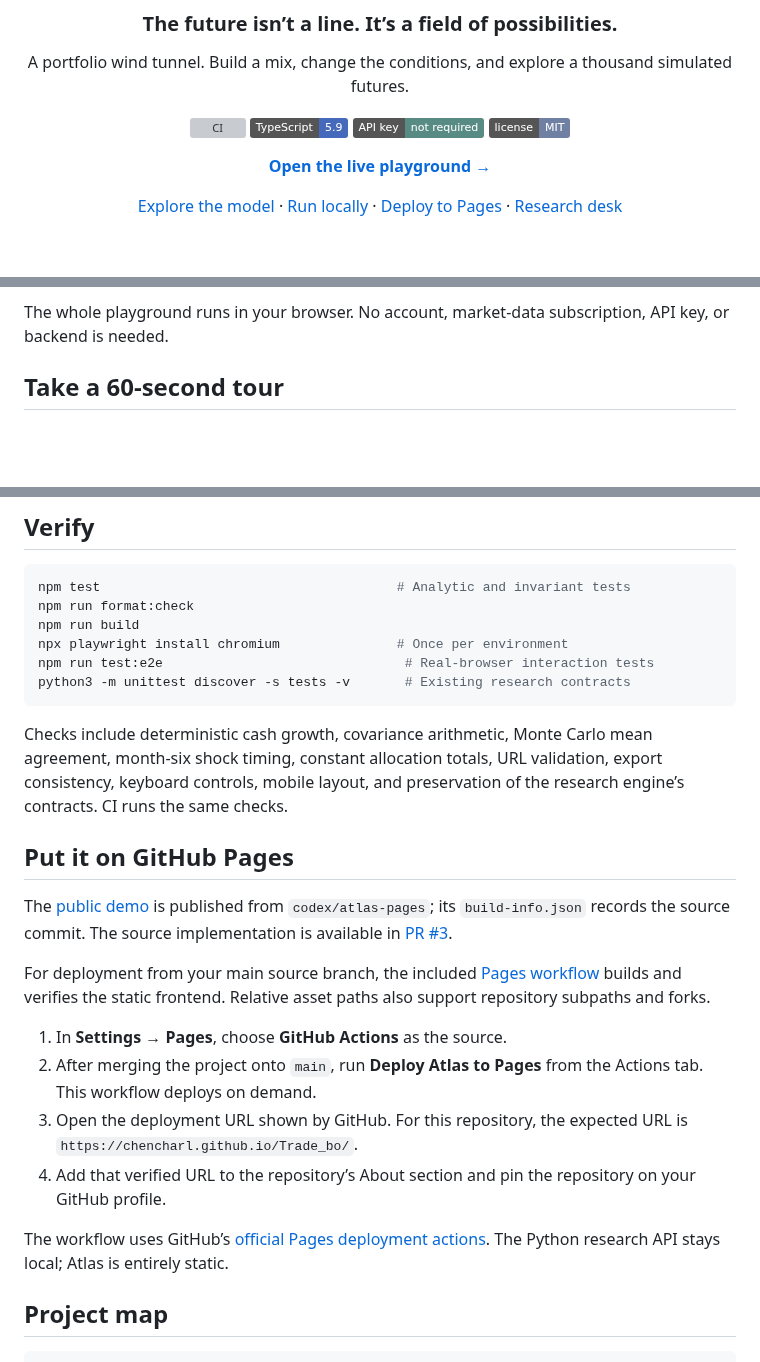
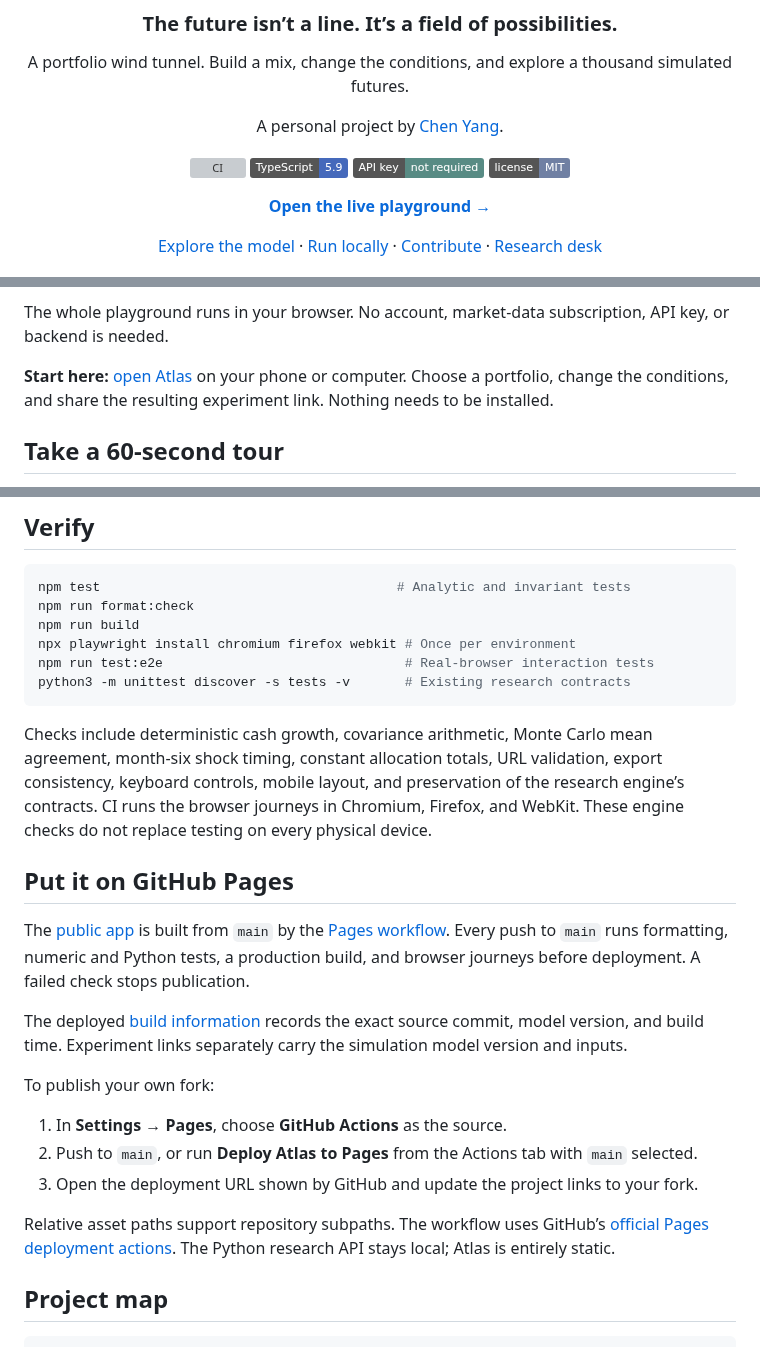
Before and after one commit to Chencharl/Trade_bo, a Markdown page: README.md, 3 parts joined by grey strips. GitHub-like rendering; badges without logos; blank space fills up the shorter version; grey boxes are pictures that could not be loaded.

Commit message:
Prepare Atlas for public release across browsers

````diff
--- a/README.md
+++ b/README.md
@@ -6,6 +6,8 @@
 
 A portfolio wind tunnel. Build a mix, change the conditions, and explore a thousand simulated futures.
 
+A personal project by [Chen Yang](https://github.com/Chencharl).
+
 [![CI](https://github.com/Chencharl/Trade_bo/actions/workflows/ci.yml/badge.svg)](https://github.com/Chencharl/Trade_bo/actions/workflows/ci.yml)
 ![TypeScript](https://img.shields.io/badge/TypeScript-5.9-4569bb)
 ![No API key](https://img.shields.io/badge/API_key-not_required-588b84)
@@ -13,7 +15,7 @@ A portfolio wind tunnel. Build a mix, change the conditions, and explore a thous
 
 [**Open the live playground →**](https://chencharl.github.io/Trade_bo/)
 
-[Explore the model](docs/ATLAS_MODEL.md) · [Run locally](#run-it-locally) · [Deploy to Pages](#put-it-on-github-pages) · [Research desk](docs/RESEARCH_DESK.md)
+[Explore the model](docs/ATLAS_MODEL.md) · [Run locally](#run-it-locally) · [Contribute](CONTRIBUTING.md) · [Research desk](docs/RESEARCH_DESK.md)
 
 ![TradeBo Atlas interactive portfolio simulation](docs/atlas-preview.png)
 
@@ -22,6 +24,8 @@ A portfolio wind tunnel. Build a mix, change the conditions, and explore a thous
 Most portfolio dashboards tell you what happened. Atlas lets you play with **what could happen under a set of assumptions**. Drag an allocation slider, trigger a market shock, and watch a field of possible outcomes take shape. Pin a setup and compare it with another using the same random draws.
 
 The whole playground runs in your browser. No account, market-data subscription, API key, or backend is needed.
+
+**Start here:** [open Atlas](https://chencharl.github.io/Trade_bo/) on your phone or computer. Choose a portfolio, change the conditions, and share the resulting experiment link. Nothing needs to be installed.
 
 ## Take a 60-second tour
 
@@ -106,25 +110,26 @@ The portfolio is approximated by geometric Brownian motion with a constant alloc
 npm test                                      # Analytic and invariant tests
 npm run format:check
 npm run build
-npx playwright install chromium               # Once per environment
+npx playwright install chromium firefox webkit # Once per environment
 npm run test:e2e                               # Real-browser interaction tests
 python3 -m unittest discover -s tests -v       # Existing research contracts
 ```
 
-Checks include deterministic cash growth, covariance arithmetic, Monte Carlo mean agreement, month-six shock timing, constant allocation totals, URL validation, export consistency, keyboard controls, mobile layout, and preservation of the research engine’s contracts. CI runs the same checks.
+Checks include deterministic cash growth, covariance arithmetic, Monte Carlo mean agreement, month-six shock timing, constant allocation totals, URL validation, export consistency, keyboard controls, mobile layout, and preservation of the research engine’s contracts. CI runs the browser journeys in Chromium, Firefox, and WebKit. These engine checks do not replace testing on every physical device.
 
 ## Put it on GitHub Pages
 
-The [public demo](https://chencharl.github.io/Trade_bo/) is published from `codex/atlas-pages`; its `build-info.json` records the source commit. The source implementation is available in [PR #3](https://github.com/Chencharl/Trade_bo/pull/3).
+The [public app](https://chencharl.github.io/Trade_bo/) is built from `main` by the [Pages workflow](.github/workflows/pages.yml). Every push to `main` runs formatting, numeric and Python tests, a production build, and browser journeys before deployment. A failed check stops publication.
 
-For deployment from your main source branch, the included [Pages workflow](.github/workflows/pages.yml) builds and verifies the static frontend. Relative asset paths also support repository subpaths and forks.
+The deployed [build information](https://chencharl.github.io/Trade_bo/build-info.json) records the exact source commit, model version, and build time. Experiment links separately carry the simulation model version and inputs.
+
+To publish your own fork:
 
 1. In **Settings → Pages**, choose **GitHub Actions** as the source.
-2. After merging the project onto `main`, run **Deploy Atlas to Pages** from the Actions tab. This workflow deploys on demand.
-3. Open the deployment URL shown by GitHub. For this repository, the expected URL is `https://chencharl.github.io/Trade_bo/`.
-4. Add that verified URL to the repository’s About section and pin the repository on your GitHub profile.
+2. Push to `main`, or run **Deploy Atlas to Pages** from the Actions tab with `main` selected.
+3. Open the deployment URL shown by GitHub and update the project links to your fork.
 
-The workflow uses GitHub’s [official Pages deployment actions](https://docs.github.com/en/pages/getting-started-with-github-pages/using-custom-workflows-with-github-pages). The Python research API stays local; Atlas is entirely static.
+Relative asset paths support repository subpaths. The workflow uses GitHub’s [official Pages deployment actions](https://docs.github.com/en/pages/getting-started-with-github-pages/using-custom-workflows-with-github-pages). The Python research API stays local; Atlas is entirely static.
 
 ## Project map
 
````
Also changed, not shown: CONTRIBUTING.md (added, +37 -0 lines), docs/atlas-mobile.png, docs/atlas-preview.png, 12 other files.
